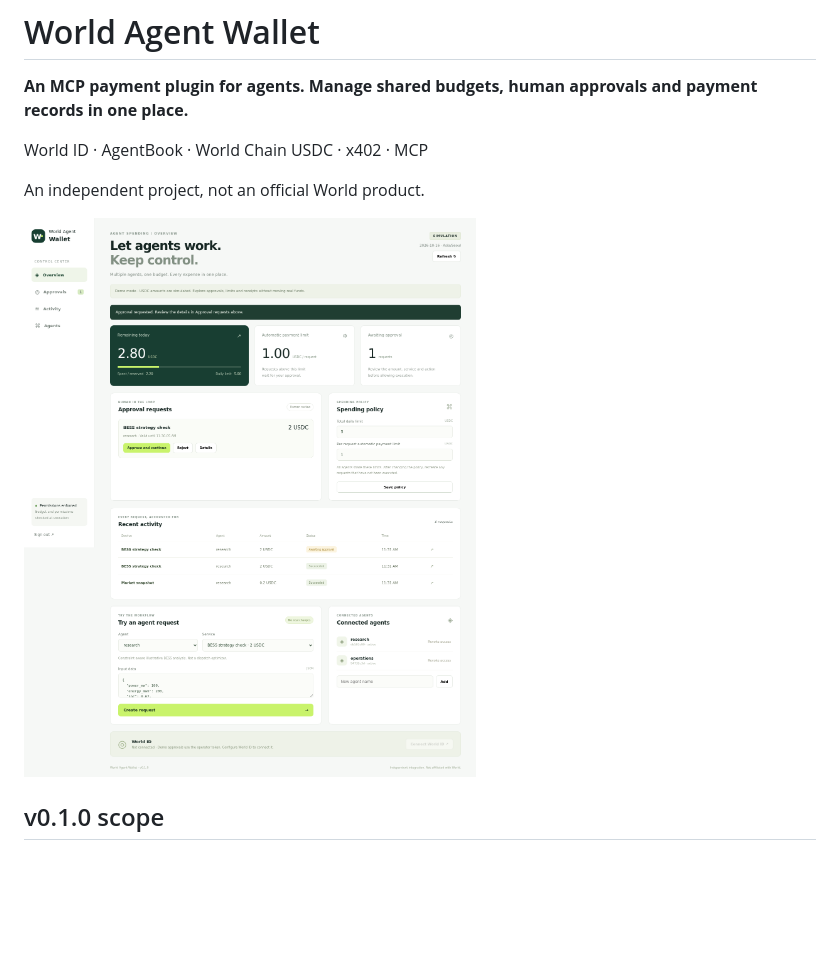
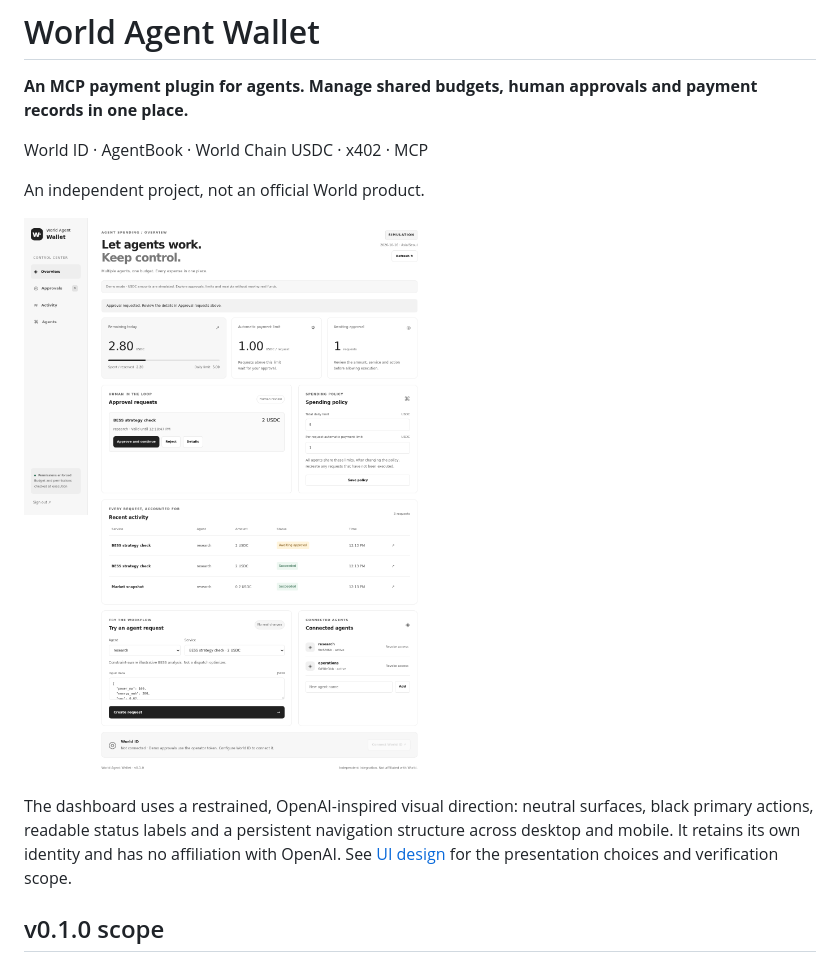
Before and after one commit to leodevnc/world-agent-wallet, a Markdown page: README.md, the part around the change. GitHub-like rendering; pictures changed too: docs/dashboard.png; blank space fills up the shorter version.

Commit message:
Refine wallet dashboard with neutral styling and accessible navigation

```diff
--- a/README.md
+++ b/README.md
@@ -7,6 +7,8 @@ World ID · AgentBook · World Chain USDC · x402 · MCP
 An independent project, not an official World product.
 
 ![Operator dashboard](docs/dashboard.png)
+
+The dashboard uses a restrained, OpenAI-inspired visual direction: neutral surfaces, black primary actions, readable status labels and a persistent navigation structure across desktop and mobile. It retains its own identity and has no affiliation with OpenAI. See [UI design](docs/ui-design.md) for the presentation choices and verification scope.
 
 ## v0.1.0 scope
 
```
Also changed, not shown: docs/ui-design.md (added, +34 -0 lines), docs/validation.md (+10 -0 lines), docs/dashboard-mobile.png, 3 other files.
